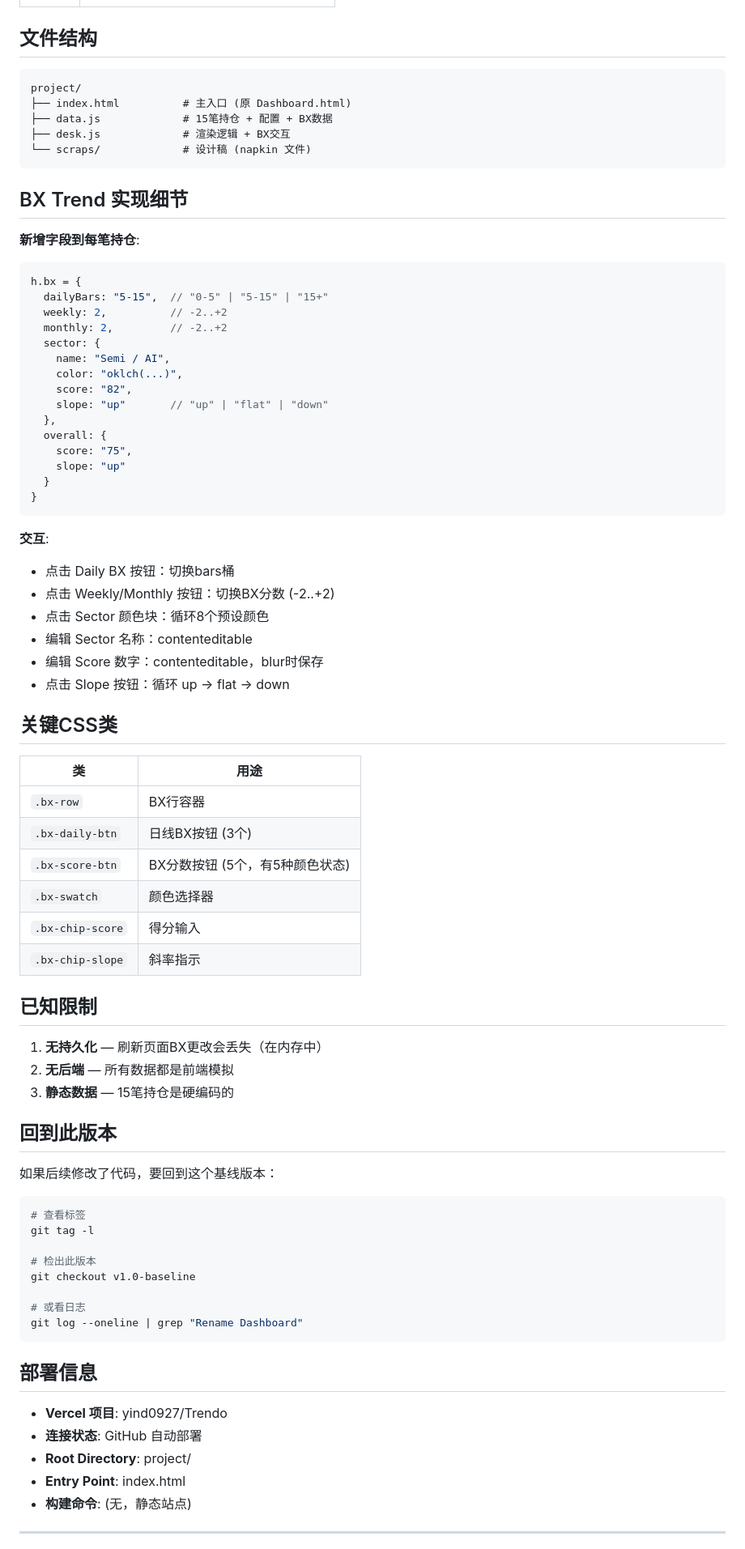
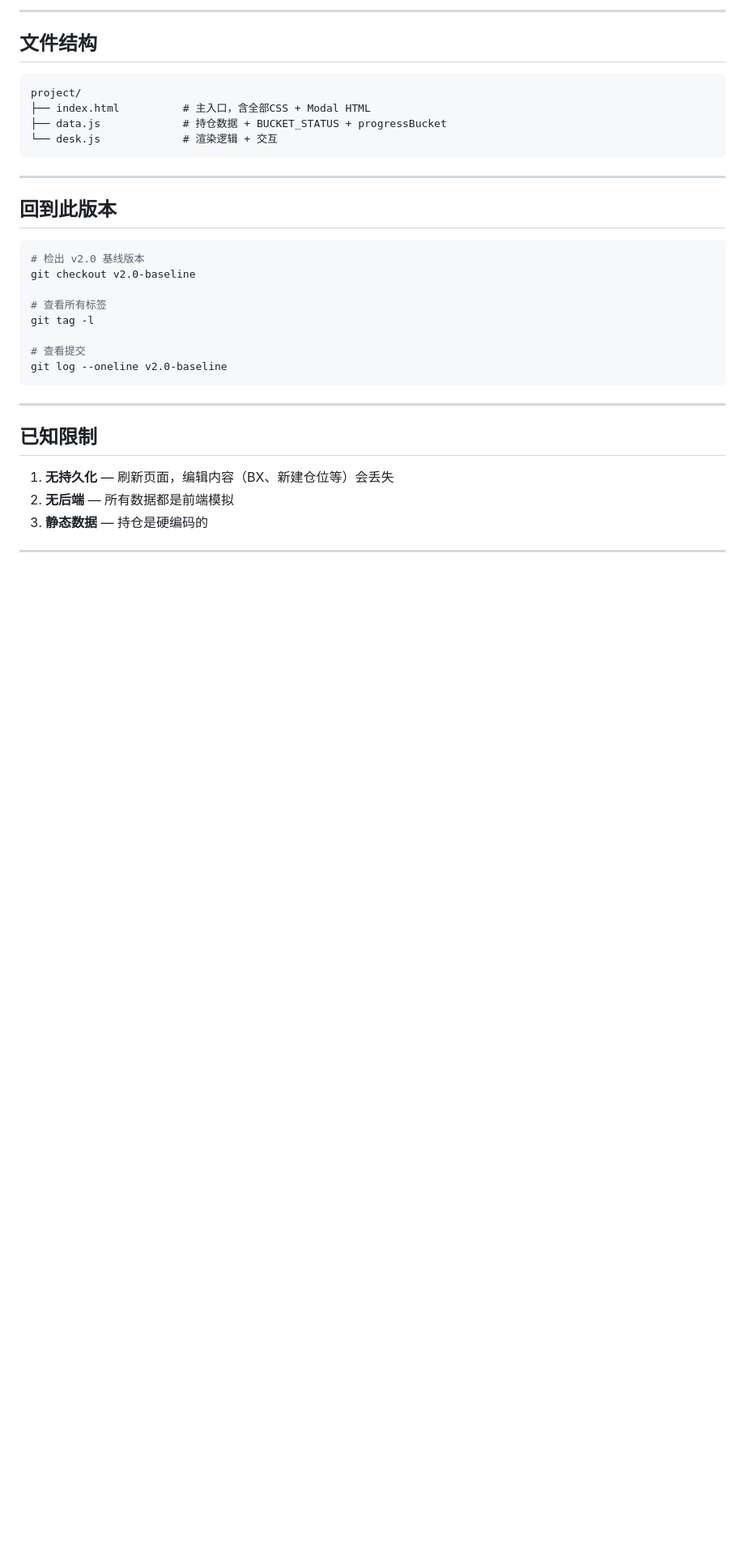
Before and after one commit to yind0927/Trendo, a Markdown page: BASELINE_VERSION.md, the part around one of its changes. Shown at 81% size. Drawn GitHub-style; blank space fills up the shorter version.

````diff
--- a/BASELINE_VERSION.md
+++ b/BASELINE_VERSION.md
@@ -68,82 +148,36 @@
+---
 
 ## 文件结构
 
 ```
 project/
-├── index.html          # 主入口 (原 Dashboard.html)
-├── data.js             # 15笔持仓 + 配置 + BX数据
-├── desk.js             # 渲染逻辑 + BX交互
-└── scraps/             # 设计稿 (napkin 文件)
+├── index.html          # 主入口，含全部CSS + Modal HTML
+├── data.js             # 持仓数据 + BUCKET_STATUS + progressBucket
+└── desk.js             # 渲染逻辑 + 交互
 ```
 
-## BX Trend 实现细节
+---
 
-**新增字段到每笔持仓**:
-```js
-h.bx = {
-  dailyBars: "5-15",  // "0-5" | "5-15" | "15+"
-  weekly: 2,          // -2..+2
-  monthly: 2,         // -2..+2
-  sector: {
-    name: "Semi / AI",
-    color: "oklch(...)",
-    score: "82",
-    slope: "up"       // "up" | "flat" | "down"
-  },
-  overall: {
-    score: "75",
-    slope: "up"
-  }
-}
+## 回到此版本
+
+```bash
+# 检出 v2.0 基线版本
+git checkout v2.0-baseline
+
+# 查看所有标签
+git tag -l
+
+# 查看提交
+git log --oneline v2.0-baseline
 ```
 
-**交互**:
-- 点击 Daily BX 按钮：切换bars桶
-- 点击 Weekly/Monthly 按钮：切换BX分数 (-2..+2)
-- 点击 Sector 颜色块：循环8个预设颜色
-- 编辑 Sector 名称：contenteditable
-- 编辑 Score 数字：contenteditable，blur时保存
-- 点击 Slope 按钮：循环 up → flat → down
-
-## 关键CSS类
-
-| 类 | 用途 |
-|---|---|
-| `.bx-row` | BX行容器 |
-| `.bx-daily-btn` | 日线BX按钮 (3个) |
-| `.bx-score-btn` | BX分数按钮 (5个，有5种颜色状态) |
-| `.bx-swatch` | 颜色选择器 |
-| `.bx-chip-score` | 得分输入 |
-| `.bx-chip-slope` | 斜率指示 |
+---
 
 ## 已知限制
 
-1. **无持久化** — 刷新页面BX更改会丢失（在内存中）
+1. **无持久化** — 刷新页面，编辑内容（BX、新建仓位等）会丢失
 2. **无后端** — 所有数据都是前端模拟
-3. **静态数据** — 15笔持仓是硬编码的
-
-## 回到此版本
-
-如果后续修改了代码，要回到这个基线版本：
-
-```bash
-# 查看标签
-git tag -l
-
-# 检出此版本
-git checkout v1.0-baseline
-
-# 或看日志
-git log --oneline | grep "Rename Dashboard"
-```
-
-## 部署信息
-
-- **Vercel 项目**: yind0927/Trendo
-- **连接状态**: GitHub 自动部署
-- **Root Directory**: project/
-- **Entry Point**: index.html
-- **构建命令**: (无，静态站点)
+3. **静态数据** — 持仓是硬编码的
 
 ---
 
````
Also changed, not shown: other parts of BASELINE_VERSION.md (+124 -44 lines).
